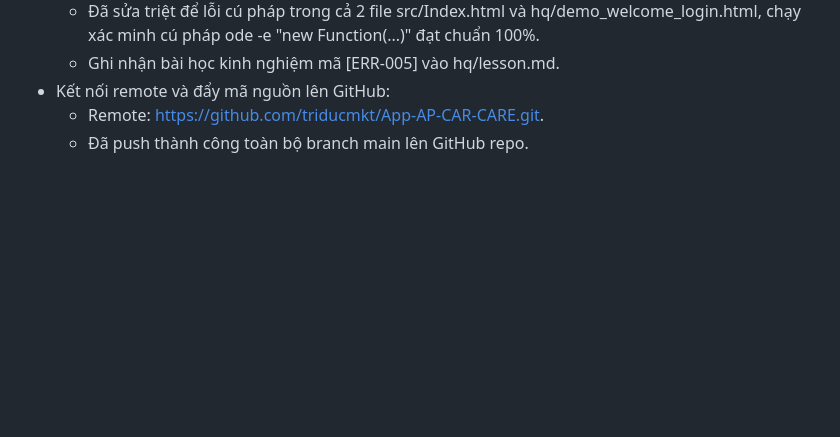
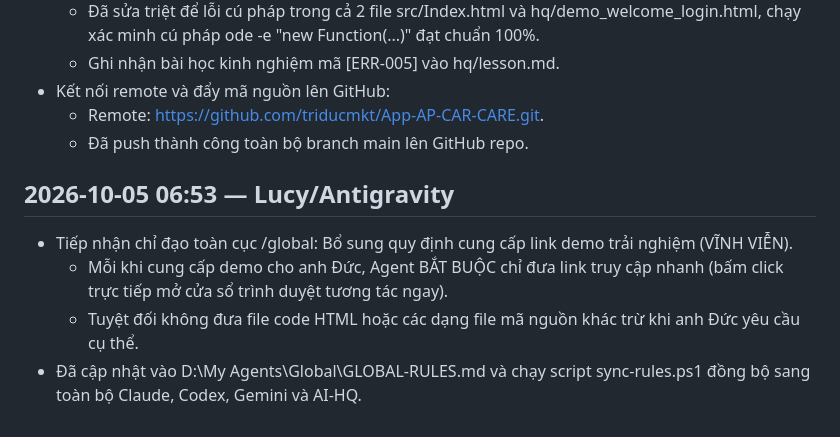
Before and after one commit to triducmkt/App-AP-CAR-CARE, a Markdown page: hq/01-LOG.md, the part around the change. GitHub-like rendering; blank space fills up the shorter version.

Commit message:
docs: ghi nhan quy tac /global ve link demo nhanh

```diff
--- a/hq/01-LOG.md
+++ b/hq/01-LOG.md
@@ -52,3 +52,8 @@ ode -e "new Function(...)" đạt chuẩn 100%.
 - Kết nối remote và đẩy mã nguồn lên GitHub:
   + Remote: https://github.com/triducmkt/App-AP-CAR-CARE.git.
   + Đã push thành công toàn bộ branch main lên GitHub repo.
+## 2026-10-05 06:53 — Lucy/Antigravity
+- Tiếp nhận chỉ đạo toàn cục /global: Bổ sung quy định cung cấp link demo trải nghiệm (VĨNH VIỄN).
+  + Mỗi khi cung cấp demo cho anh Đức, Agent BẮT BUỘC chỉ đưa link truy cập nhanh (bấm click trực tiếp mở cửa sổ trình duyệt tương tác ngay).
+  + Tuyệt đối không đưa file code HTML hoặc các dạng file mã nguồn khác trừ khi anh Đức yêu cầu cụ thể.
+- Đã cập nhật vào D:\My Agents\Global\GLOBAL-RULES.md và chạy script sync-rules.ps1 đồng bộ sang toàn bộ Claude, Codex, Gemini và AI-HQ.
```
